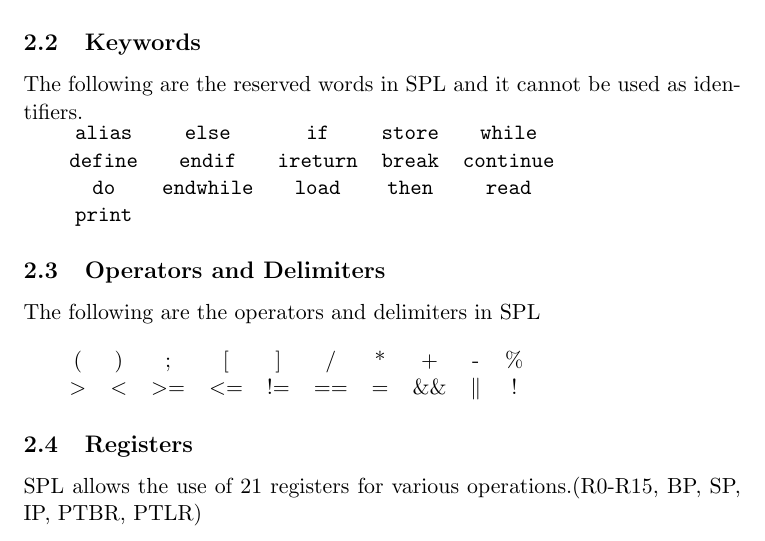
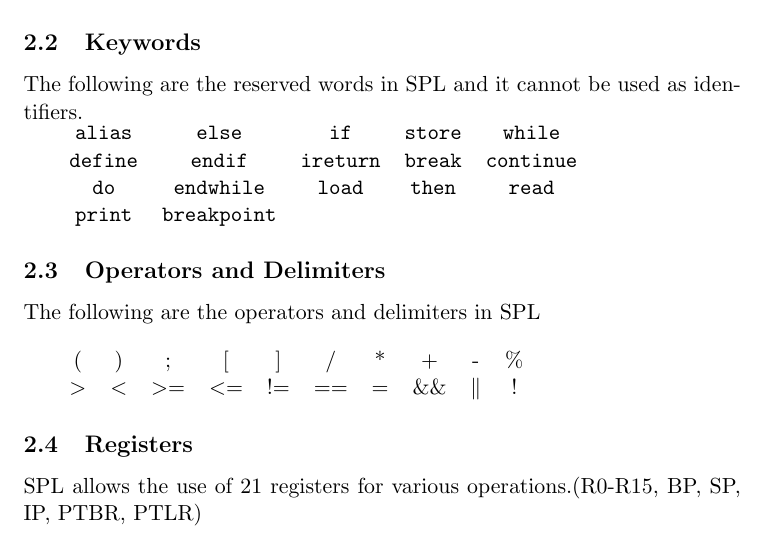
Before and after one commit to vivekzhere/spsil, a LaTeX document (doc/spec.tex): part of page 3 of 9, cut so that both start at the same text. Compiled offline with pdfLaTeX.

Commit message:
added breakpoint to keywords

```diff
--- a/doc/spec.tex
+++ b/doc/spec.tex
@@ -58,7 +58,7 @@ The following are the reserved words in SPL and it cannot be used as identifiers
 \kw{alias} 		& 	\kw{else} 		& 	\kw{if} 		&    \kw{store} 	&   \kw{while}     \\
 \kw{define} 	& 	\kw{endif}  	& 	\kw{ireturn} 	&	 \kw{break}  	&  \kw{continue}\\
  \kw{do}  		&   \kw{endwhile} 	& 	\kw{load} 		&	\kw{then} 	&	\kw{read}\\
-\kw{print}
+\kw{print}		&   \kw{breakpoint}
 \end{tabular}
 
 
```
Also changed, not shown: doc/spec.pdf.
